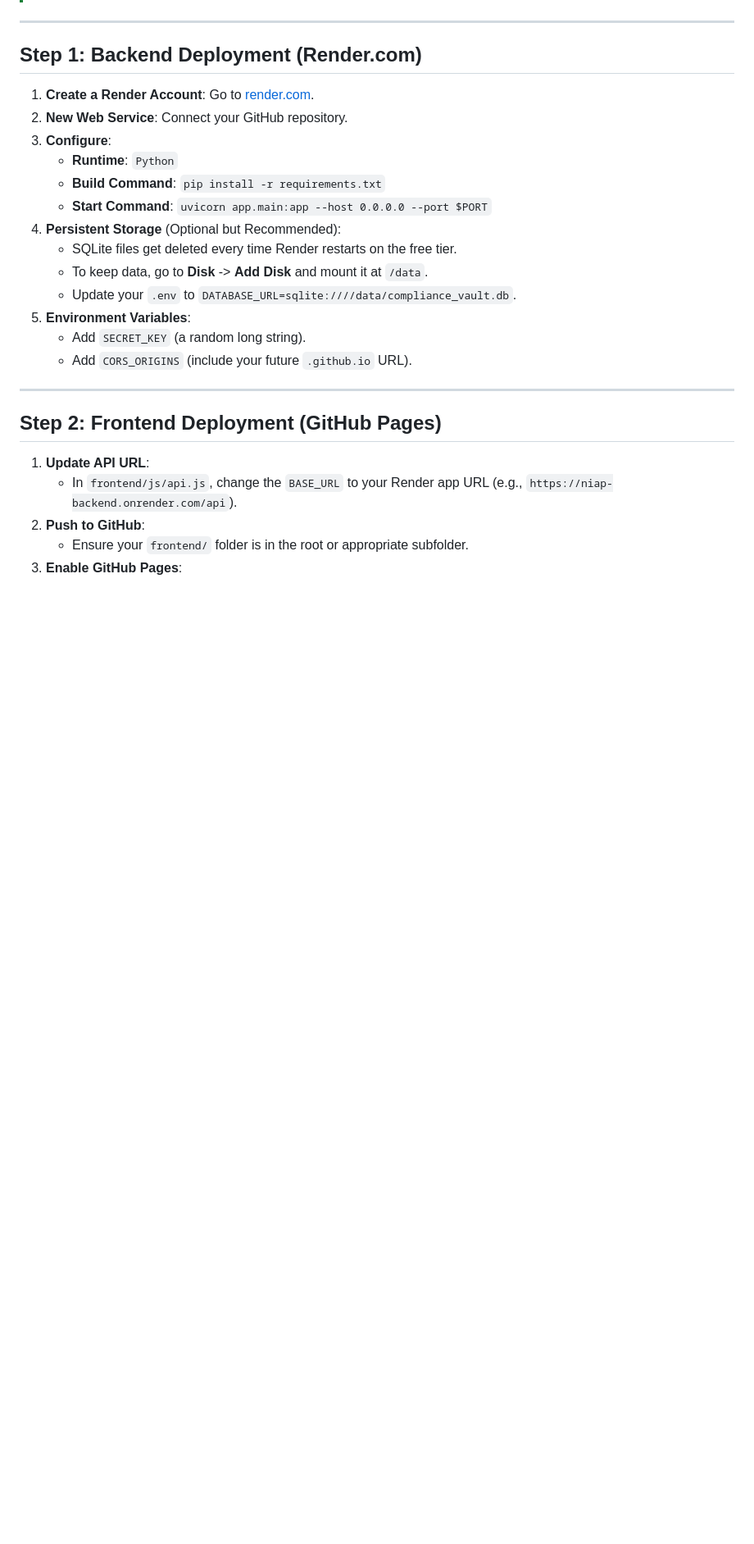
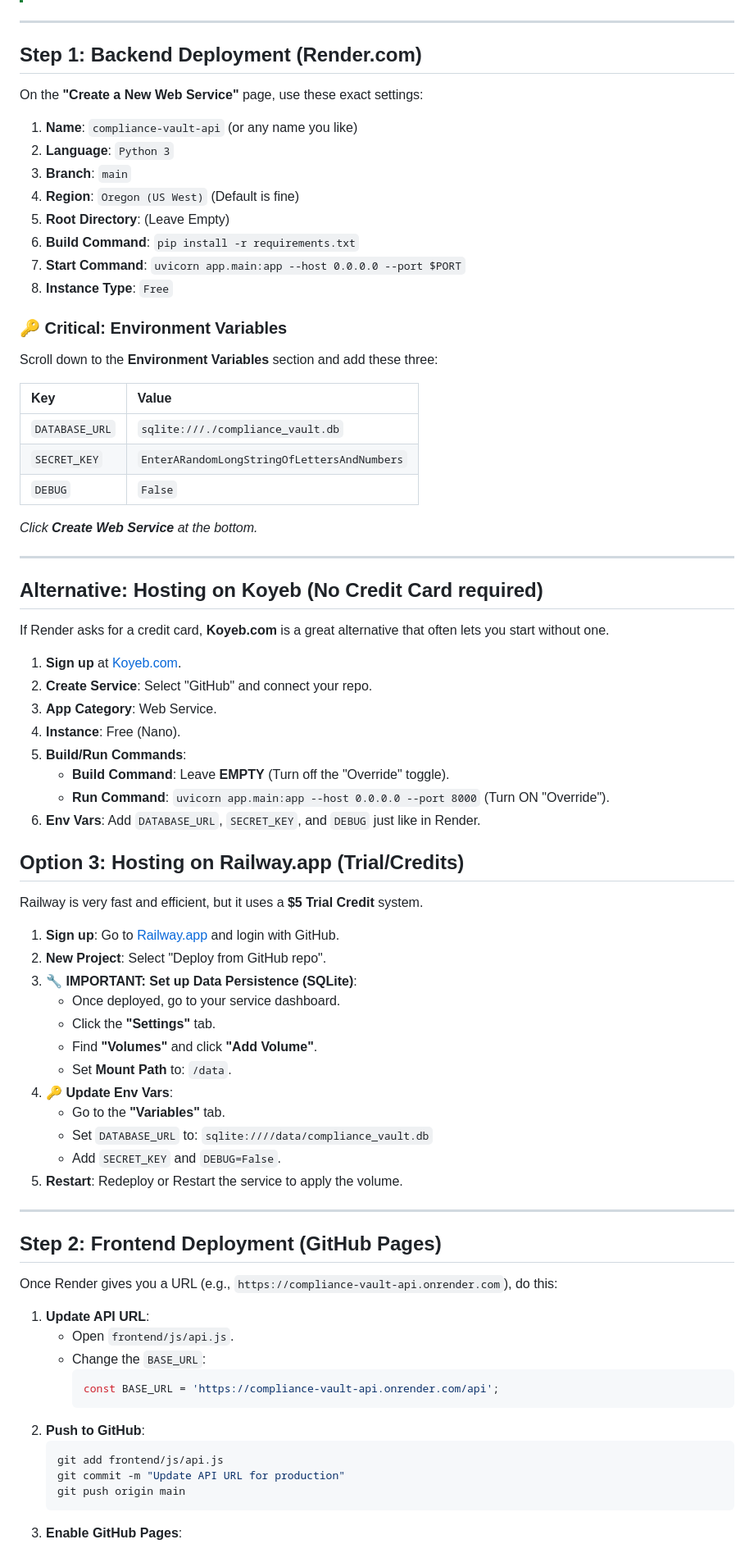
Before and after one commit to AzharGhafoor/ComplianceVault, a Markdown page: deployment_guide.md, the part around one of its changes. Shown at 82% size. Drawn GitHub-style; blank space fills up the shorter version.

````diff
--- a/deployment_guide.md
+++ b/deployment_guide.md
@@ -34,26 +34,76 @@ Before deploying, you need to push your code to a new GitHub repository.
 
 ## Step 1: Backend Deployment (Render.com)
 
-1.  **Create a Render Account**: Go to [render.com](https://render.com).
-2.  **New Web Service**: Connect your GitHub repository.
-3.  **Configure**:
-    -   **Runtime**: `Python`
-    -   **Build Command**: `pip install -r requirements.txt`
-    -   **Start Command**: `uvicorn app.main:app --host 0.0.0.0 --port $PORT`
-4.  **Persistent Storage** (Optional but Recommended):
-    -   SQLite files get deleted every time Render restarts on the free tier.
-    -   To keep data, go to **Disk** -> **Add Disk** and mount it at `/data`.
-    -   Update your `.env` to `DATABASE_URL=sqlite:////data/compliance_vault.db`.
-5.  **Environment Variables**:
-    -   Add `SECRET_KEY` (a random long string).
-    -   Add `CORS_ORIGINS` (include your future `.github.io` URL).
+On the **"Create a New Web Service"** page, use these exact settings:
+
+1.  **Name**: `compliance-vault-api` (or any name you like)
+2.  **Language**: `Python 3`
+3.  **Branch**: `main`
+4.  **Region**: `Oregon (US West)` (Default is fine)
+5.  **Root Directory**: (Leave Empty)
+6.  **Build Command**: `pip install -r requirements.txt`
+7.  **Start Command**: `uvicorn app.main:app --host 0.0.0.0 --port $PORT`
+8.  **Instance Type**: `Free`
+
+### 🔑 Critical: Environment Variables
+Scroll down to the **Environment Variables** section and add these three:
+
+| Key | Value |
+| :--- | :--- |
+| `DATABASE_URL` | `sqlite:///./compliance_vault.db` |
+| `SECRET_KEY` | `EnterARandomLongStringOfLettersAndNumbers` |
+| `DEBUG` | `False` |
+
+*Click **Create Web Service** at the bottom.*
+
+---
+
+## Alternative: Hosting on Koyeb (No Credit Card required)
+
+If Render asks for a credit card, **Koyeb.com** is a great alternative that often lets you start without one.
+
+1.  **Sign up** at [Koyeb.com](https://www.koyeb.com).
+2.  **Create Service**: Select "GitHub" and connect your repo.
+3.  **App Category**: Web Service.
+4.  **Instance**: Free (Nano).
+5.  **Build/Run Commands**:
+    -   **Build Command**: Leave **EMPTY** (Turn off the "Override" toggle).
+    -   **Run Command**: `uvicorn app.main:app --host 0.0.0.0 --port 8000` (Turn ON "Override").
+6.  **Env Vars**: Add `DATABASE_URL`, `SECRET_KEY`, and `DEBUG` just like in Render.
+
+## Option 3: Hosting on Railway.app (Trial/Credits)
+
+Railway is very fast and efficient, but it uses a **$5 Trial Credit** system.
+
+1.  **Sign up**: Go to [Railway.app](https://railway.app) and login with GitHub.
+2.  **New Project**: Select "Deploy from GitHub repo".
+3.  **🔧 IMPORTANT: Set up Data Persistence (SQLite)**:
+    -   Once deployed, go to your service dashboard.
+    -   Click the **"Settings"** tab.
+    -   Find **"Volumes"** and click **"Add Volume"**.
+    -   Set **Mount Path** to: `/data`.
+4.  **🔑 Update Env Vars**:
+    -   Go to the **"Variables"** tab.
+    -   Set `DATABASE_URL` to: `sqlite:////data/compliance_vault.db`
+    -   Add `SECRET_KEY` and `DEBUG=False`.
+5.  **Restart**: Redeploy or Restart the service to apply the volume.
 
 ---
 
 ## Step 2: Frontend Deployment (GitHub Pages)
 
+Once Render gives you a URL (e.g., `https://compliance-vault-api.onrender.com`), do this:
+
 1.  **Update API URL**:
-    -   In `frontend/js/api.js`, change the `BASE_URL` to your Render app URL (e.g., `https://niap-backend.onrender.com/api`).
+    -   Open `frontend/js/api.js`.
+    -   Change the `BASE_URL`:
+        ```javascript
+        const BASE_URL = 'https://compliance-vault-api.onrender.com/api';
+        ```
 2.  **Push to GitHub**:
-    -   Ensure your `frontend/` folder is in the root or appropriate subfolder.
+    ```powershell
+    git add frontend/js/api.js
+    git commit -m "Update API URL for production"
+    git push origin main
+    ```
 3.  **Enable GitHub Pages**:
````
Also changed, not shown: other parts of deployment_guide.md (+3 -3 lines), NETLIFY_DEPLOYMENT.md (added, +213 -0 lines), RAILWAY_DEPLOYMENT.md (added, +188 -0 lines).
